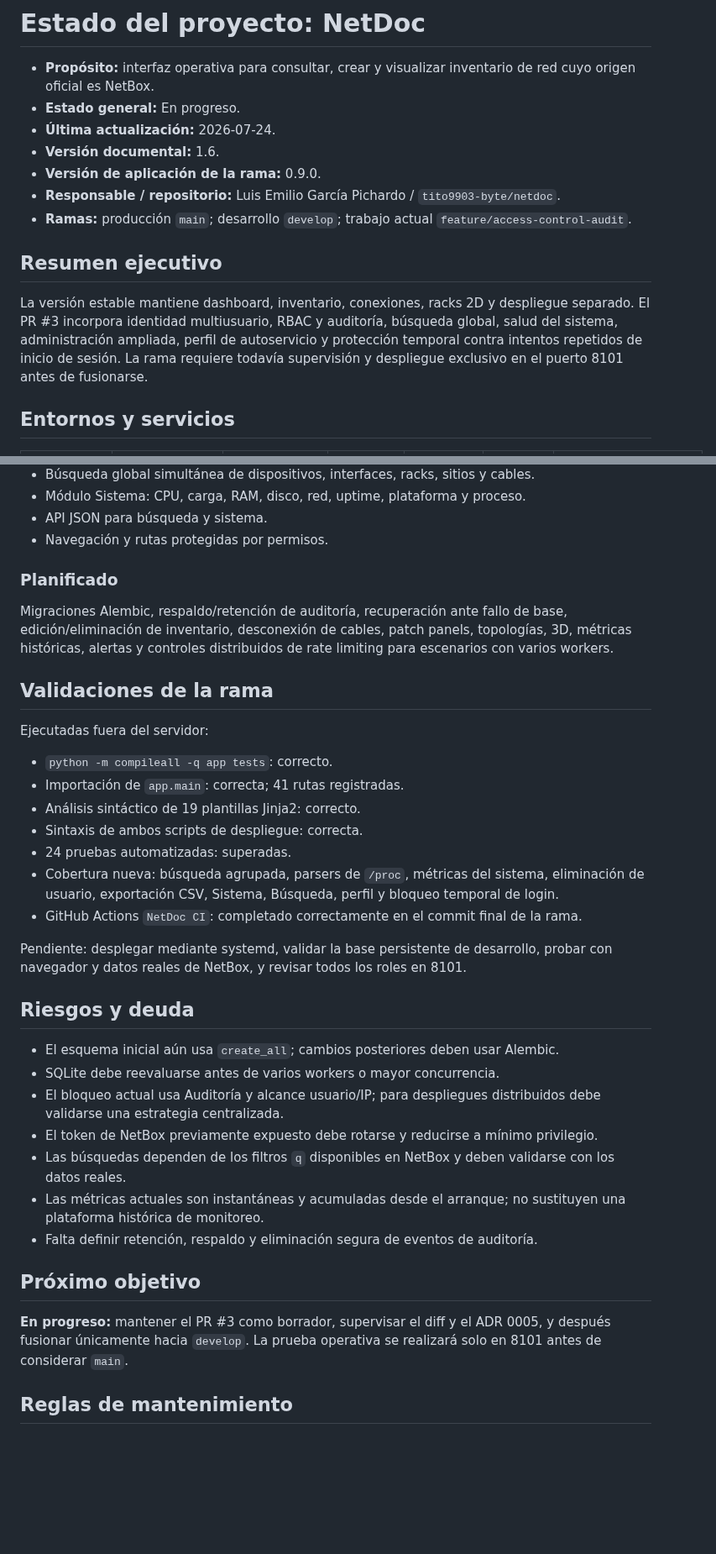
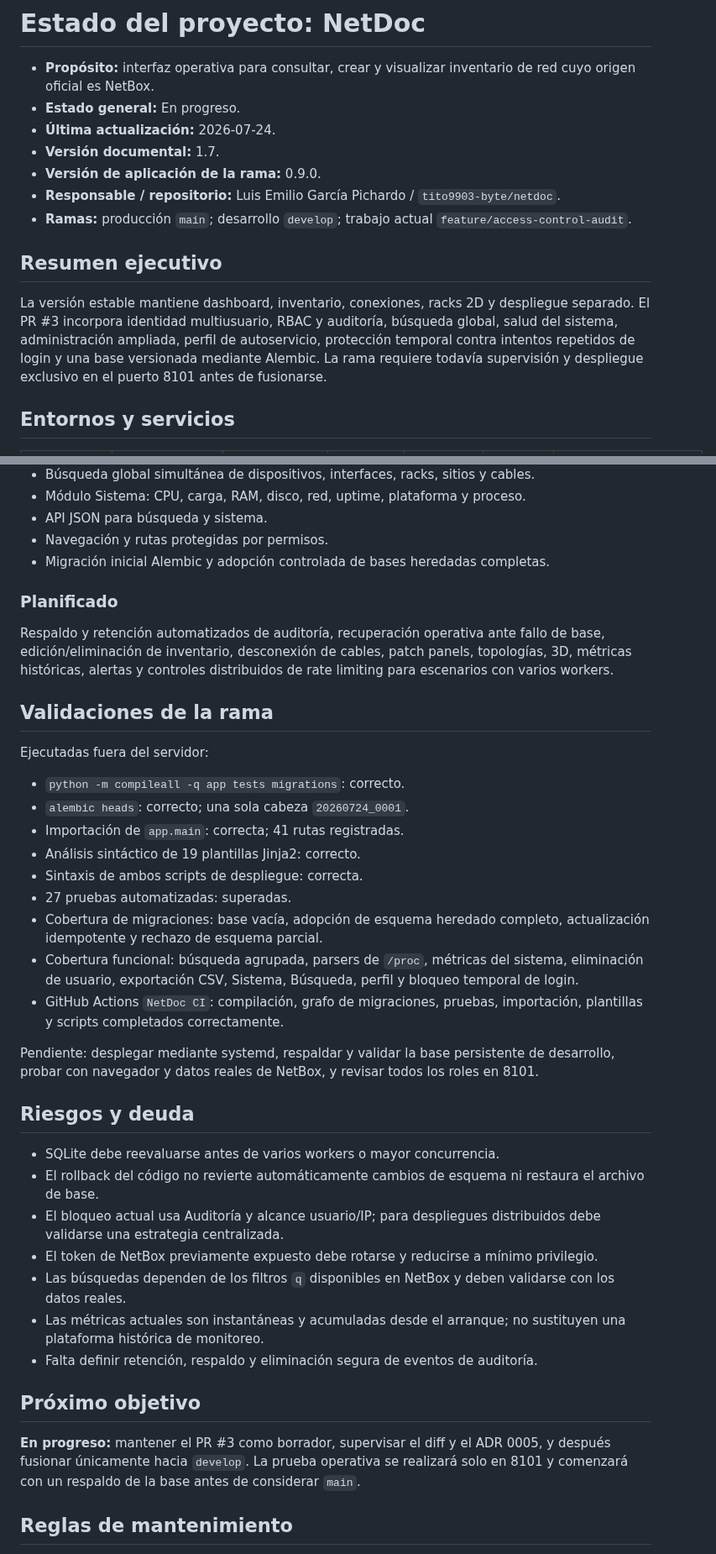
Before and after one commit to tito9903-byte/netdoc, a Markdown page: docs/PROJECT_STATUS.md, 2 parts joined by grey strips. Shown at 84% size. Rendered like a GitHub page; blank space fills up the shorter version.

Commit message:
docs: record Alembic migration baseline

```diff
--- a/docs/PROJECT_STATUS.md
+++ b/docs/PROJECT_STATUS.md
@@ -3,14 +3,14 @@
 - **Propósito:** interfaz operativa para consultar, crear y visualizar inventario de red cuyo origen oficial es NetBox.
 - **Estado general:** En progreso.
 - **Última actualización:** 2026-07-24.
-- **Versión documental:** 1.6.
+- **Versión documental:** 1.7.
 - **Versión de aplicación de la rama:** 0.9.0.
 - **Responsable / repositorio:** Luis Emilio García Pichardo / `tito9903-byte/netdoc`.
 - **Ramas:** producción `main`; desarrollo `develop`; trabajo actual `feature/access-control-audit`.
 
 ## Resumen ejecutivo
 
-La versión estable mantiene dashboard, inventario, conexiones, racks 2D y despliegue separado. El PR #3 incorpora identidad multiusuario, RBAC y auditoría, búsqueda global, salud del sistema, administración ampliada, perfil de autoservicio y protección temporal contra intentos repetidos de inicio de sesión. La rama requiere todavía supervisión y despliegue exclusivo en el puerto 8101 antes de fusionarse.
+La versión estable mantiene dashboard, inventario, conexiones, racks 2D y despliegue separado. El PR #3 incorpora identidad multiusuario, RBAC y auditoría, búsqueda global, salud del sistema, administración ampliada, perfil de autoservicio, protección temporal contra intentos repetidos de login y una base versionada mediante Alembic. La rama requiere todavía supervisión y despliegue exclusivo en el puerto 8101 antes de fusionarse.
 
 ## Entornos y servicios
 
@@ -55,29 +67,32 @@ Dashboard, dispositivos e interfaces, filtros y paginación, creación guiada de
 - Módulo Sistema: CPU, carga, RAM, disco, red, uptime, plataforma y proceso.
 - API JSON para búsqueda y sistema.
 - Navegación y rutas protegidas por permisos.
+- Migración inicial Alembic y adopción controlada de bases heredadas completas.
 
 ### Planificado
 
-Migraciones Alembic, respaldo/retención de auditoría, recuperación ante fallo de base, edición/eliminación de inventario, desconexión de cables, patch panels, topologías, 3D, métricas históricas, alertas y controles distribuidos de rate limiting para escenarios con varios workers.
+Respaldo y retención automatizados de auditoría, recuperación operativa ante fallo de base, edición/eliminación de inventario, desconexión de cables, patch panels, topologías, 3D, métricas históricas, alertas y controles distribuidos de rate limiting para escenarios con varios workers.
 
 ## Validaciones de la rama
 
 Ejecutadas fuera del servidor:
 
-- `python -m compileall -q app tests`: correcto.
+- `python -m compileall -q app tests migrations`: correcto.
+- `alembic heads`: correcto; una sola cabeza `20260724_0001`.
 - Importación de `app.main`: correcta; 41 rutas registradas.
 - Análisis sintáctico de 19 plantillas Jinja2: correcto.
 - Sintaxis de ambos scripts de despliegue: correcta.
-- 24 pruebas automatizadas: superadas.
-- Cobertura nueva: búsqueda agrupada, parsers de `/proc`, métricas del sistema, eliminación de usuario, exportación CSV, Sistema, Búsqueda, perfil y bloqueo temporal de login.
-- GitHub Actions `NetDoc CI`: completado correctamente en el commit final de la rama.
+- 27 pruebas automatizadas: superadas.
+- Cobertura de migraciones: base vacía, adopción de esquema heredado completo, actualización idempotente y rechazo de esquema parcial.
+- Cobertura funcional: búsqueda agrupada, parsers de `/proc`, métricas del sistema, eliminación de usuario, exportación CSV, Sistema, Búsqueda, perfil y bloqueo temporal de login.
+- GitHub Actions `NetDoc CI`: compilación, grafo de migraciones, pruebas, importación, plantillas y scripts completados correctamente.
 
-Pendiente: desplegar mediante systemd, validar la base persistente de desarrollo, probar con navegador y datos reales de NetBox, y revisar todos los roles en 8101.
+Pendiente: desplegar mediante systemd, respaldar y validar la base persistente de desarrollo, probar con navegador y datos reales de NetBox, y revisar todos los roles en 8101.
 
 ## Riesgos y deuda
 
-- El esquema inicial aún usa `create_all`; cambios posteriores deben usar Alembic.
 - SQLite debe reevaluarse antes de varios workers o mayor concurrencia.
+- El rollback del código no revierte automáticamente cambios de esquema ni restaura el archivo de base.
 - El bloqueo actual usa Auditoría y alcance usuario/IP; para despliegues distribuidos debe validarse una estrategia centralizada.
 - El token de NetBox previamente expuesto debe rotarse y reducirse a mínimo privilegio.
 - Las búsquedas dependen de los filtros `q` disponibles en NetBox y deben validarse con los datos reales.
@@ -86,7 +101,7 @@ Pendiente: desplegar mediante systemd, validar la base persistente de desarrollo
 
 ## Próximo objetivo
 
-**En progreso:** mantener el PR #3 como borrador, supervisar el diff y el ADR 0005, y después fusionar únicamente hacia `develop`. La prueba operativa se realizará solo en 8101 antes de considerar `main`.
+**En progreso:** mantener el PR #3 como borrador, supervisar el diff y el ADR 0005, y después fusionar únicamente hacia `develop`. La prueba operativa se realizará solo en 8101 y comenzará con un respaldo de la base antes de considerar `main`.
 
 ## Reglas de mantenimiento
 
```
Also changed, not shown: other parts of docs/PROJECT_STATUS.md (+12 -0 lines).
